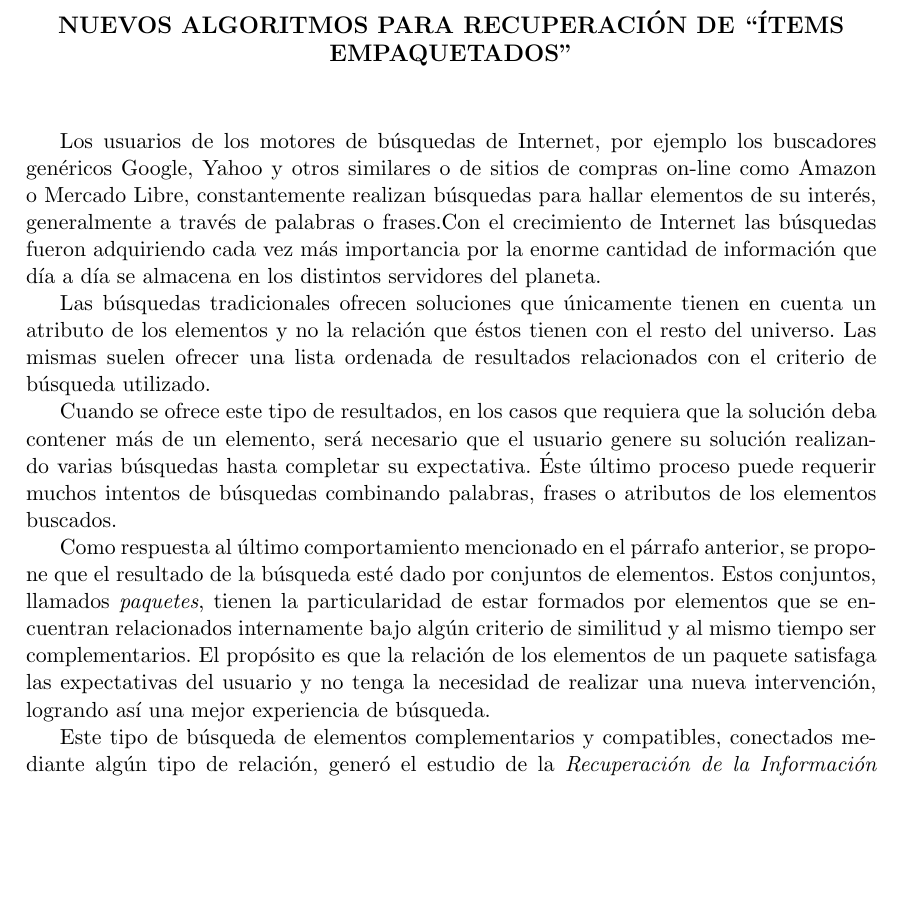
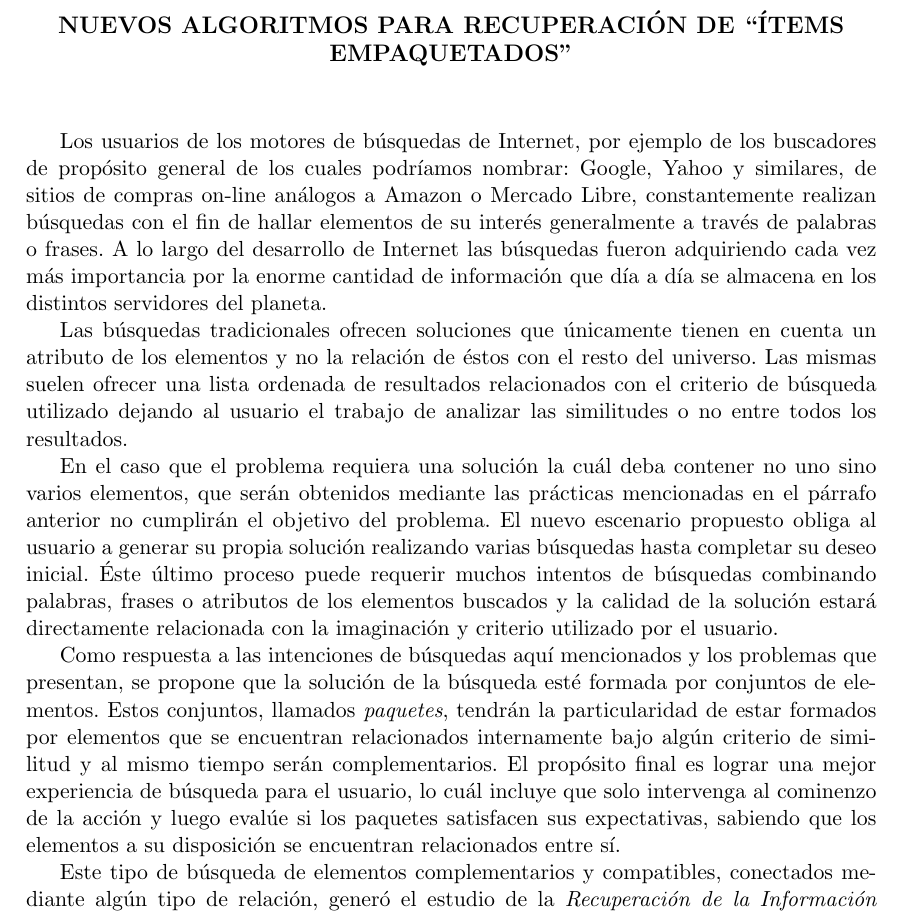
Before and after one commit to juanknebel/tesis-jaks, a LaTeX thesis (informe/tesis.tex, which reads informe/abs_esp.tex): part of page 1 of 46, cut so that both start at the same text, the shorter picture padded with empty space. Compiled offline with pdfLaTeX.

Commit message:
abstract

```diff
--- a/informe/abs_esp.tex
+++ b/informe/abs_esp.tex
@@ -6,18 +6,17 @@
 
 \noindent
 
-Los usuarios de los motores de búsquedas de Internet, por ejemplo los buscadores genéricos Google, Yahoo y otros similares o de sitios de compras on-line como Amazon o Mercado Libre, constantemente realizan búsquedas para hallar elementos de su interés, generalmente a través de palabras o frases.Con el crecimiento de Internet las búsquedas fueron adquiriendo cada vez más importancia por la enorme cantidad de información que día a día se almacena en los distintos servidores del planeta.
+Los usuarios de los motores de búsquedas de Internet, por ejemplo de los buscadores de propósito general de los cuales podríamos nombrar: Google, Yahoo y similares, de sitios de compras on-line análogos a Amazon o Mercado Libre, constantemente realizan búsquedas con el fin de hallar elementos de su interés generalmente a través de palabras o frases. A lo largo del desarrollo de Internet las búsquedas fueron adquiriendo cada vez más importancia por la enorme cantidad de información que día a día se almacena en los distintos servidores del planeta.
 
-Las búsquedas tradicionales ofrecen soluciones que únicamente tienen en cuenta un atributo de los elementos y no la relación que éstos tienen con el resto del universo. Las mismas suelen ofrecer una lista ordenada de resultados relacionados con el criterio de búsqueda utilizado.
+Las búsquedas tradicionales ofrecen soluciones que únicamente tienen en cuenta un atributo de los elementos y no la relación de éstos con el resto del universo. Las mismas suelen ofrecer una lista ordenada de resultados relacionados con el criterio de búsqueda utilizado dejando al usuario el trabajo de analizar las similitudes o no entre todos los resultados.
 
-Cuando se ofrece este tipo de resultados, en los casos que requiera que la solución deba contener más de un elemento, será necesario que el usuario genere su solución realizando varias búsquedas hasta completar su expectativa. Éste último proceso puede requerir muchos intentos de búsquedas combinando palabras, frases o atributos de los elementos buscados.
+En el caso que el problema requiera una solución la cuál deba contener no uno sino varios elementos, que serán obtenidos mediante las prácticas mencionadas en el párrafo anterior no cumplirán el objetivo del problema. El nuevo escenario propuesto obliga al usuario a generar su propia solución realizando varias búsquedas hasta completar su deseo inicial. Éste último proceso puede requerir muchos intentos de búsquedas combinando palabras, frases o atributos de los elementos buscados y la calidad de la solución estará directamente relacionada con la imaginación y criterio utilizado por el usuario.
 
-Como respuesta al último comportamiento mencionado en el párrafo anterior, se propone que el resultado de la búsqueda esté dado por conjuntos de elementos. Estos conjuntos, llamados {\em paquetes}, tienen la particularidad de estar formados por elementos que se encuentran relacionados internamente bajo algún criterio de similitud y al mismo tiempo ser complementarios. El propósito es que la relación de los elementos de un paquete satisfaga las expectativas del usuario y no tenga la necesidad de realizar una nueva intervención, logrando así una mejor experiencia de búsqueda.
+Como respuesta a las intenciones de búsquedas aquí mencionados y los problemas que presentan, se propone que la solución de la búsqueda esté formada por conjuntos de elementos. Estos conjuntos, llamados {\em paquetes}, tendrán la particularidad de estar formados por elementos que se encuentran relacionados internamente bajo algún criterio de similitud y al mismo tiempo serán complementarios. El propósito final es lograr una mejor experiencia de búsqueda para el usuario, lo cuál incluye que solo intervenga al cominenzo de la acción y luego evalúe si los paquetes satisfacen sus expectativas, sabiendo que los elementos a su disposición se encuentran relacionados entre sí.
 
 Este tipo de búsqueda de elementos complementarios y compatibles, conectados mediante algún tipo de relación, generó el estudio de la {\em Recuperación de la Información Combinada}. Es decir, el estudio de métodos para crear, recuperar y valorizar respuestas compuestas, organizando los resultados en paquetes de elementos. Esto ayuda a los usuarios a explorar un gran número de elementos relevantes de una forma más eficiente.
 
 En esta tesis se proponen algoritmos heurísticos para realizar este tipo de búsquedas. Los mismos son experimentalmente evaluados en dos bases de datos, una de artículos académicos relacionados con Ingeniería de Software y otra de atracciones turísticas. A partir de esta evaluación podemos concluir que los algoritmos propuestos tienen una muy buena performance, mejorando los existentes en la literatura.
 \bigskip
 
-
 \noindent\textbf{Palabras claves:} Recuperación de la información, Agrupamiento, Heuristícas.
```
